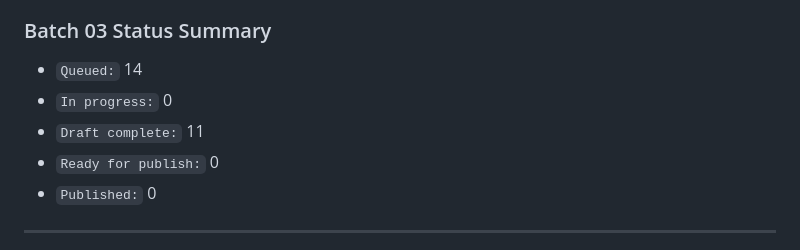
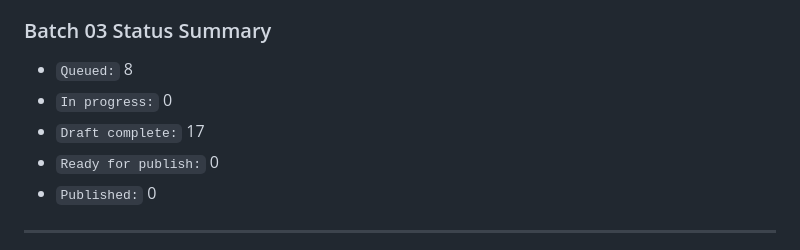
Before and after one commit to tomcarcone/continuum-salesforce-overview, a Markdown page: SEO_PROGRESS_COMPETITOR_ARTICLE_REWRITES.md, the part around one of its changes. Drawn GitHub-style.

```diff
--- a/SEO_PROGRESS_COMPETITOR_ARTICLE_REWRITES.md
+++ b/SEO_PROGRESS_COMPETITOR_ARTICLE_REWRITES.md
@@ -319,9 +319,9 @@
 
 ### Batch 03 Status Summary
 
-- `Queued:` 14
+- `Queued:` 8
 - `In progress:` 0
-- `Draft complete:` 11
+- `Draft complete:` 17
 - `Ready for publish:` 0
 - `Published:` 0
 
```
Also changed, not shown: other parts of SEO_PROGRESS_COMPETITOR_ARTICLE_REWRITES.md (+6 -6 lines), SEO_PROGRESS_GPT5_4_CHANGE_LOG.md (+14 -0 lines).
